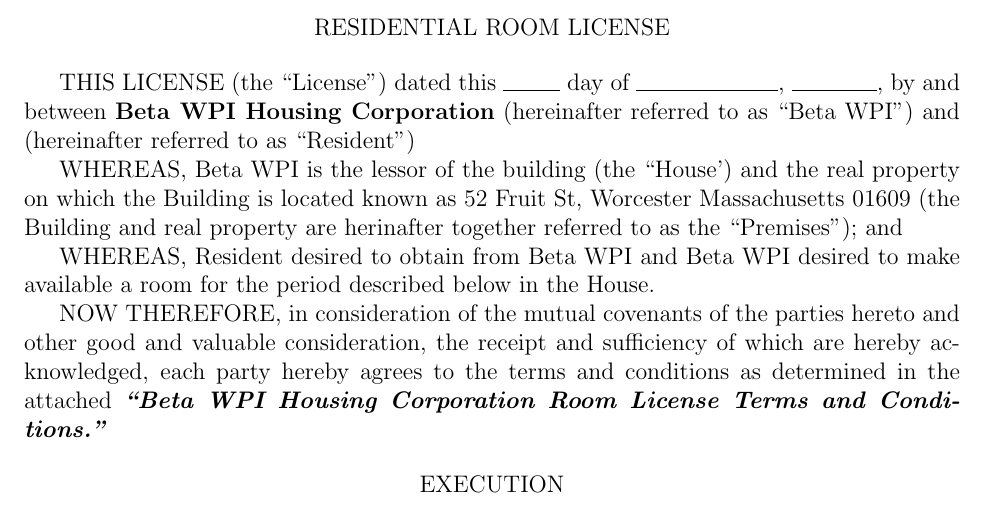
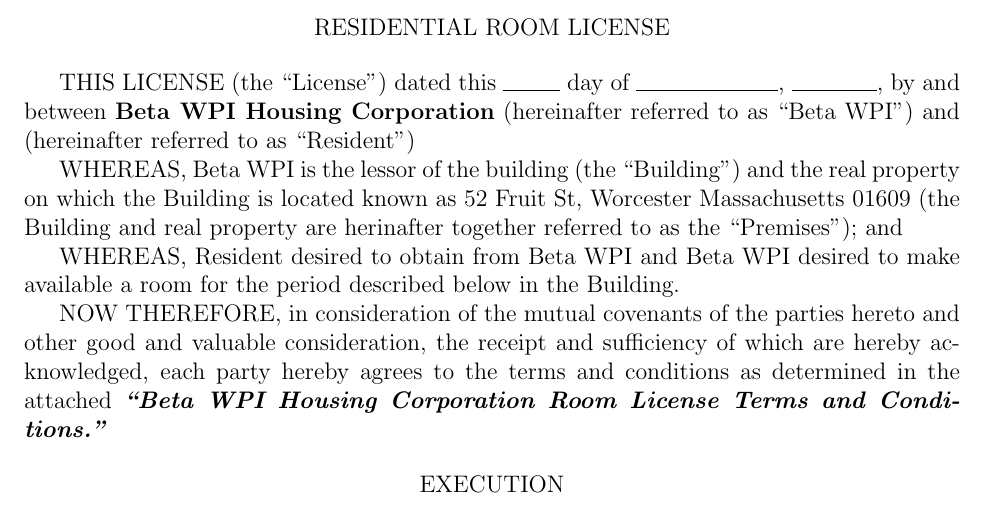
Before and after one commit to Beta-WPI-Housing-Corporation/Lease, a LaTeX document (lease.tex): part of page 1 of 7, cut so that both start at the same text. Compiled offline with pdfLaTeX.

Commit message:
Replace House with Building

```diff
--- a/lease.tex
+++ b/lease.tex
@@ -9,13 +9,13 @@
 Housing Corporation} (hereinafter referred to as ``Beta WPI'') and \hspace{5cm}
 (hereinafter referred to as ``Resident'')
 
-WHEREAS, Beta WPI is the lessor of the building (the ``House') and the real
+WHEREAS, Beta WPI is the lessor of the building (the ``Building'') and the real
 property on which the Building is located known as 52 Fruit St, Worcester
 Massachusetts 01609 (the Building and real property are herinafter together
 referred to as the ``Premises''); and
 
 WHEREAS, Resident desired to obtain from Beta WPI and Beta WPI desired to make
-available a room for the period described below in the House.
+available a room for the period described below in the Building.
 
 NOW THEREFORE, in consideration of the mutual covenants of the parties hereto
 and other good and valuable consideration, the receipt and sufficiency of which
```
